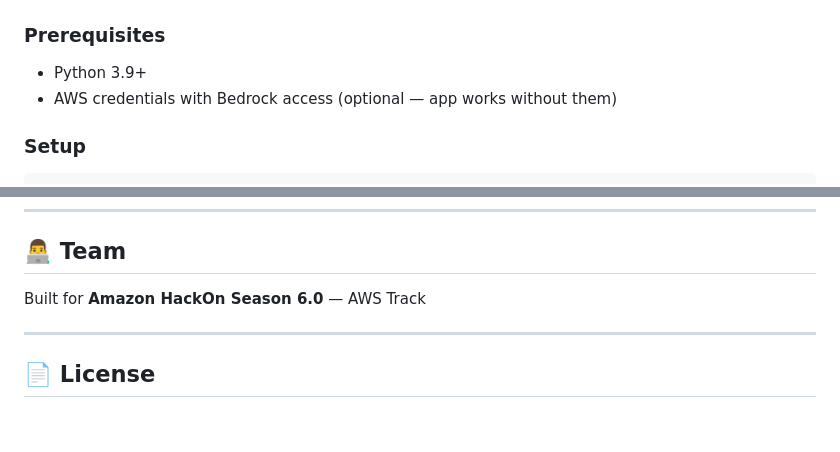
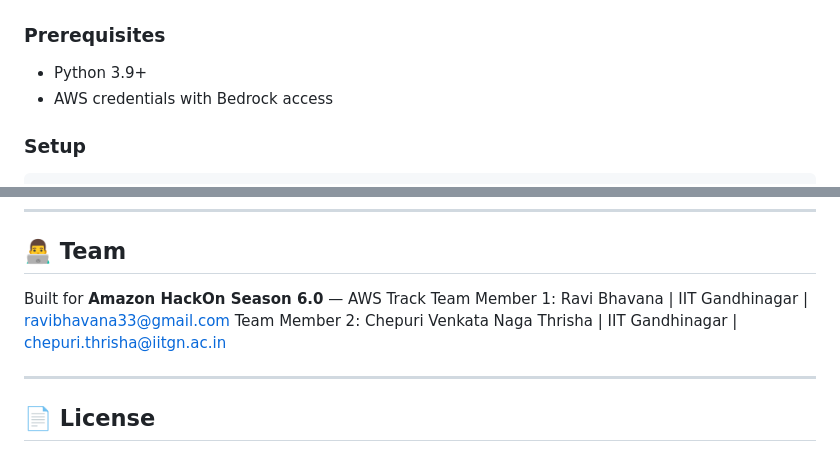
Before and after one commit to BhavanaR006/CampusFlow, a Markdown page: README.md, 2 parts joined by grey strips. GitHub-like rendering; blank space fills up the shorter version.

Commit message:
made changes in readme

```diff
--- a/README.md
+++ b/README.md
@@ -99,7 +99,7 @@ campusflow/
 
 ### Prerequisites
 - Python 3.9+
-- AWS credentials with Bedrock access (optional — app works without them)
+- AWS credentials with Bedrock access
 
 ### Setup
 
@@ -203,6 +203,8 @@ CampusFlow uses AWS Bedrock Claude Sonnet for:
 ## 👨‍💻 Team
 
 Built for **Amazon HackOn Season 6.0** — AWS Track
+Team Member 1: Ravi Bhavana | IIT Gandhinagar | ravibhavana33@gmail.com
+Team Member 2: Chepuri Venkata Naga Thrisha | IIT Gandhinagar | chepuri.thrisha@iitgn.ac.in
 
 ---
 
```
